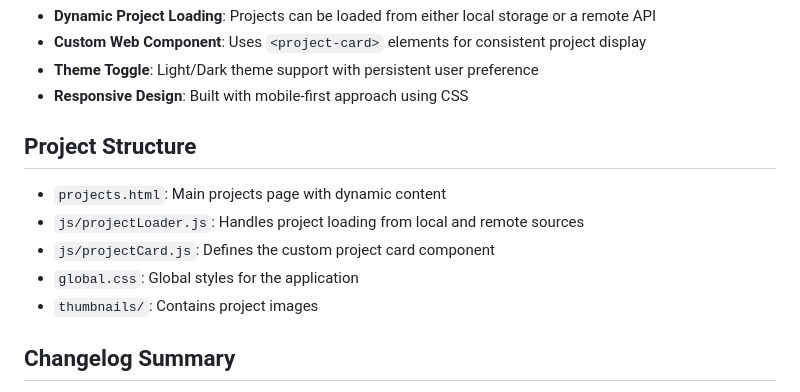
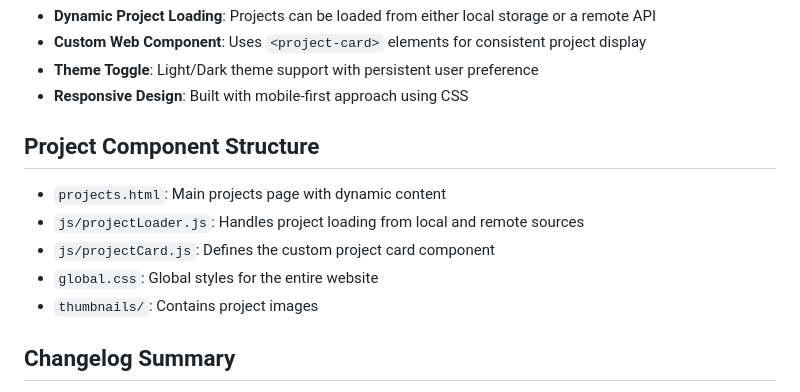
Before and after one commit to chark1es/cse134b-hw5, a Markdown page: readme.md, the part around the change. Drawn GitHub-style.

Commit message:
Provide more clarity in readme

```diff
--- a/readme.md
+++ b/readme.md
@@ -9,12 +9,12 @@ A portfolio website showcasing various projects for CSE 134B.
 -   **Theme Toggle**: Light/Dark theme support with persistent user preference
 -   **Responsive Design**: Built with mobile-first approach using CSS
 
-## Project Structure
+## Project Component Structure
 
 -   `projects.html`: Main projects page with dynamic content
 -   `js/projectLoader.js`: Handles project loading from local and remote sources
 -   `js/projectCard.js`: Defines the custom project card component
--   `global.css`: Global styles for the application
+-   `global.css`: Global styles for the entire website
 -   `thumbnails/`: Contains project images
 
 ## Changelog Summary
```
